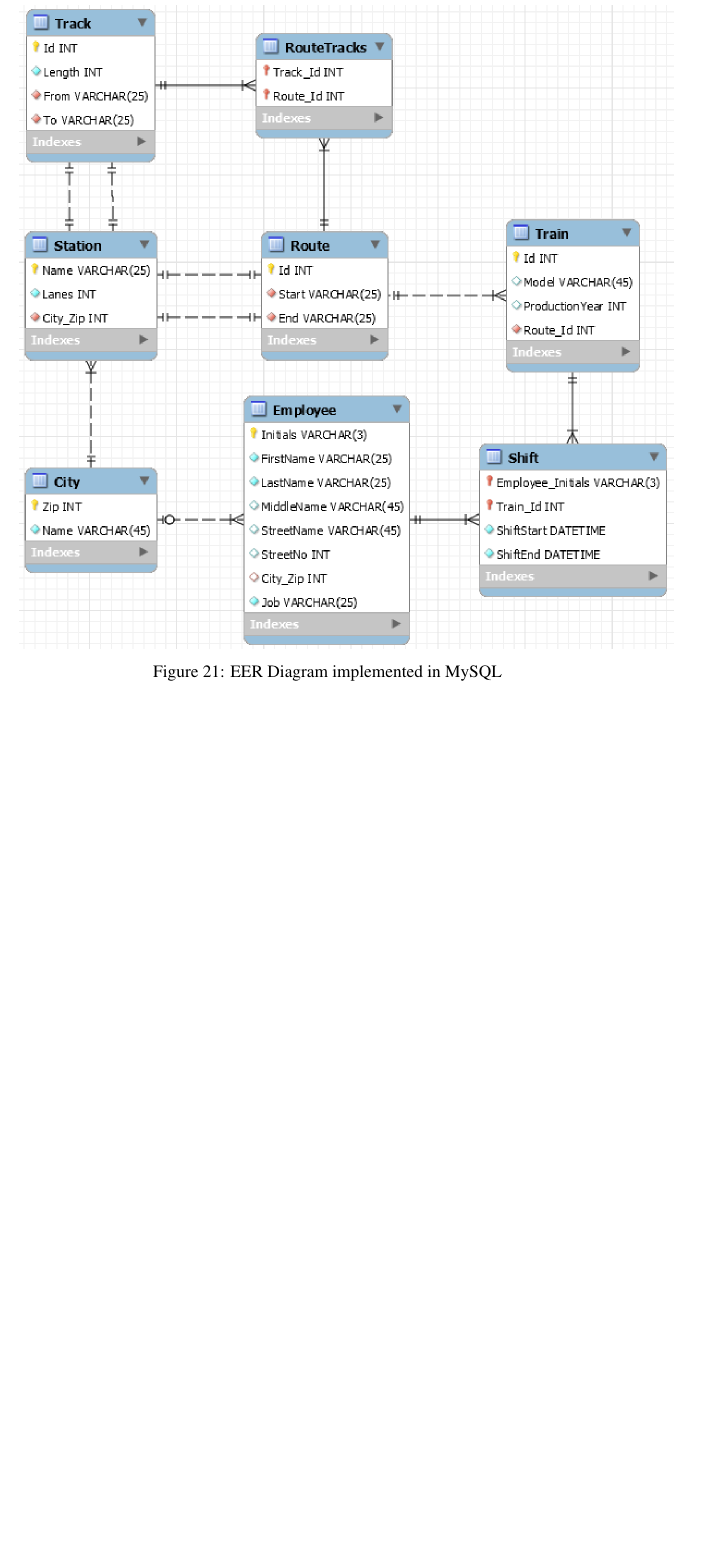
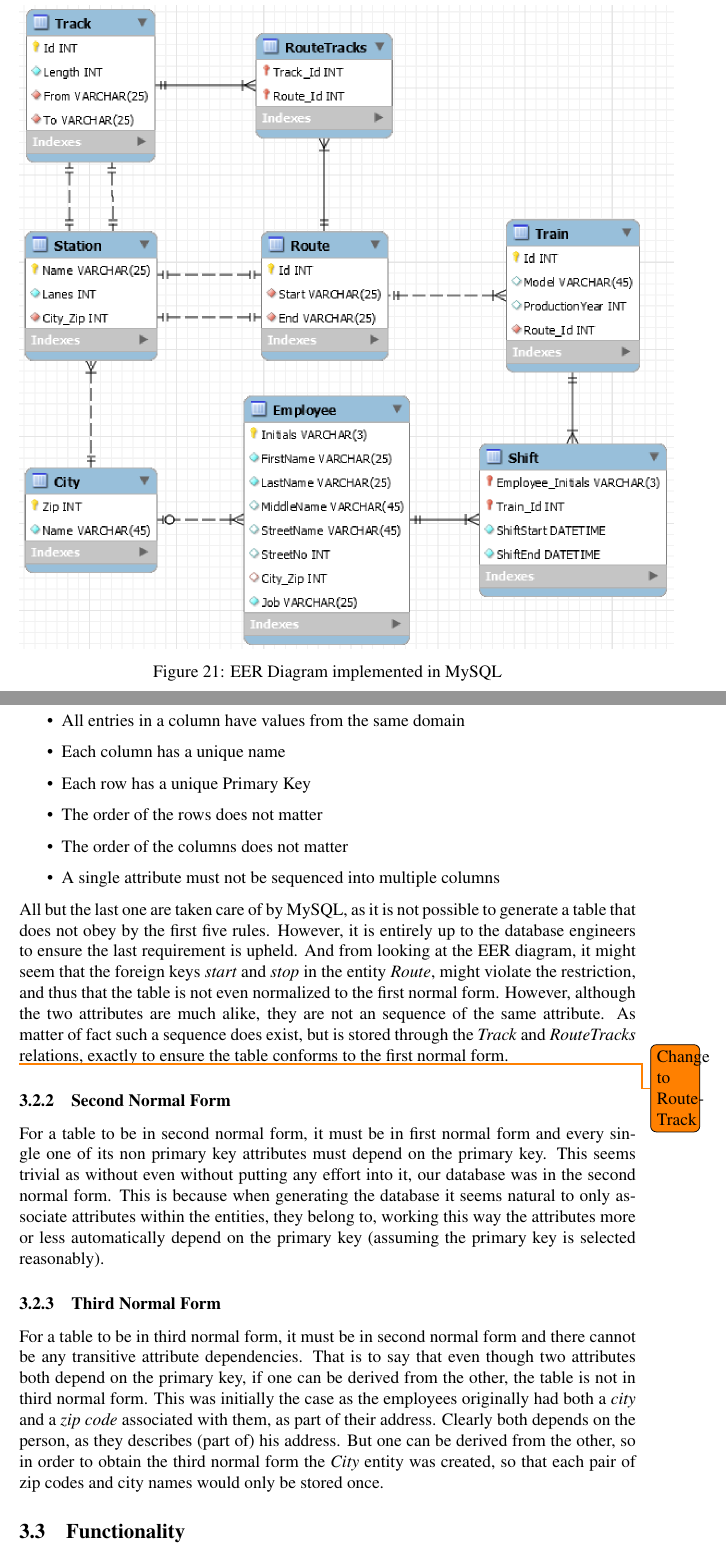
Before and after one commit to Roamix/Database, a LaTeX document (report/main.tex, which reads report/implementation.tex): part of page 13 of 14 before the commit and two parts of pages 13 and 14 of 15 after it, the two joined at a grey line, cut so that both start at the same text, the shorter picture padded with empty space. Compiled offline with pdfLaTeX.

Commit message:
commit in order to pull

```diff
--- a/report/implementation.tex
+++ b/report/implementation.tex
@@ -31,7 +31,7 @@ being \emph{null}.
 As described above the EER diagram, seen in Figure~\ref{fig:EER}, was made from
 the hand drawn Entity Relation Diagram show in Figure~\ref{fig:ER}.
 
-\begin{figure}[h]
+\begin{figure}
     \centering
     \includegraphics{img/EER.png}
     \caption{EER Diagram implemented in MySQL}
@@ -49,6 +68,45 @@ exactly as described by the digram.
+    \item All entries in a column have values from the same domain
+    \item Each column has a unique name
+    \item Each row has a unique Primary Key
+    \item The order of the rows does not matter
+    \item The order of the columns does not matter
+    \item A single attribute must not be sequenced into multiple columns
+\end{itemize}
+All but the last one are taken care of by MySQL, as it is not possible to
+generate a table that does not obey by the first five rules. However, it is
+entirely up to the database engineers to ensure the last requirement is upheld.
+And from looking at the EER diagram, it might seem that the foreign keys
+\emph{start} and \emph{stop} in the entity \emph{Route}, might violate the
+restriction, and thus that the table is not even normalized to the first normal
+form. However, although the two attributes are much alike, they are not an
+sequence of the same attribute. As matter of fact such a sequence does exist,
+but is stored through the \emph{Track} and \emph{RouteTracks} \todo{Change to
+RouteTrack}relations, exactly to ensure the table conforms to the first normal
+form.
+
+\subsubsection{Second Normal Form}
+For a table to be in second normal form, it must be in first normal form and
+every single one of its non primary key attributes must depend on the primary
+key. This seems trivial as without even without putting any effort into it, our
+database was in the second normal form. This is because when generating the
+database it seems natural to only associate attributes within the entities,
+they belong to, working this way the attributes more or less automatically
+depend on the primary key (assuming the primary key is selected reasonably).
+
+\subsubsection{Third Normal Form}
+For a table to be in third normal form, it must be in second normal form and
+there cannot be any transitive attribute dependencies. That is to say that even
+though two attributes both depend on the primary key, if one can be derived
+from the other, the table is not in third normal form. This was initially the
+case as the employees originally had both a \emph{city} and a \emph{zip code}
+associated with them, as part of their address. Clearly both depends on the
+person, as they describes (part of) his address. But one can be derived from
+the other, so in order to obtain the third normal form the \emph{City} entity
+was created, so that each pair of zip codes and city names would only be stored
+once.
 
 
-\subsection{Functionality} % Other title?
+\subsection{Functionality} \label{sec:imp:func} % Other title?
 
 % Specs require: Functions, procedures, transactions, triggers and events
 % Make sure to include all of these in the design or possibly in the intro
--- a/report/main.tex
+++ b/report/main.tex
@@ -10,6 +10,7 @@
 \usepackage{pifont}
 \usepackage{setspace}
 \usepackage{tikz}
+\usepackage{todonotes}
 \usepackage{mathptmx}
 \usepackage{setspace}
 \usepackage{titlesec}
```
Also changed, not shown: report/analysis.tex (deleted, +0 -15 lines), report/conclusion.tex (+7 -0 lines), report/design.tex (+3 -1 lines), report/implementation.tex (23 more changed lines).
